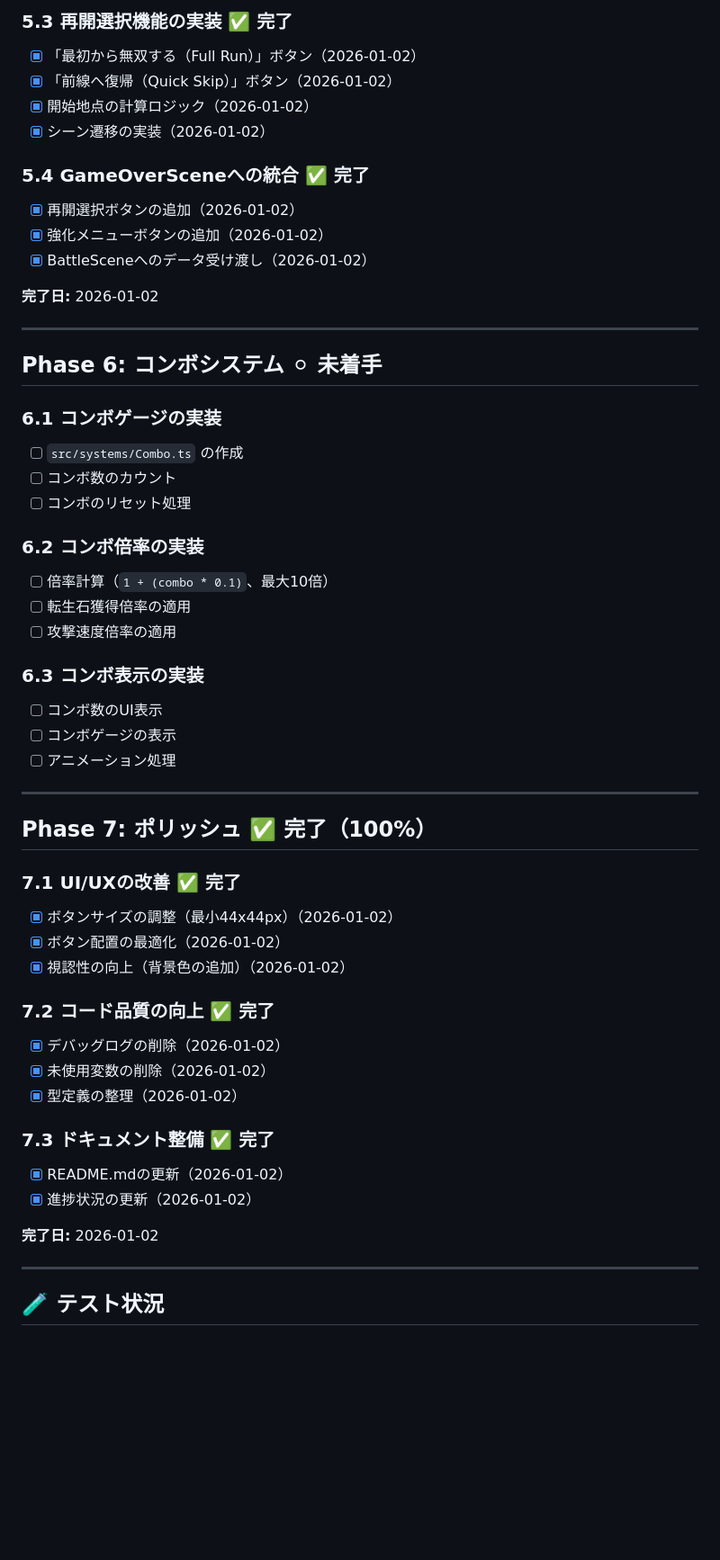
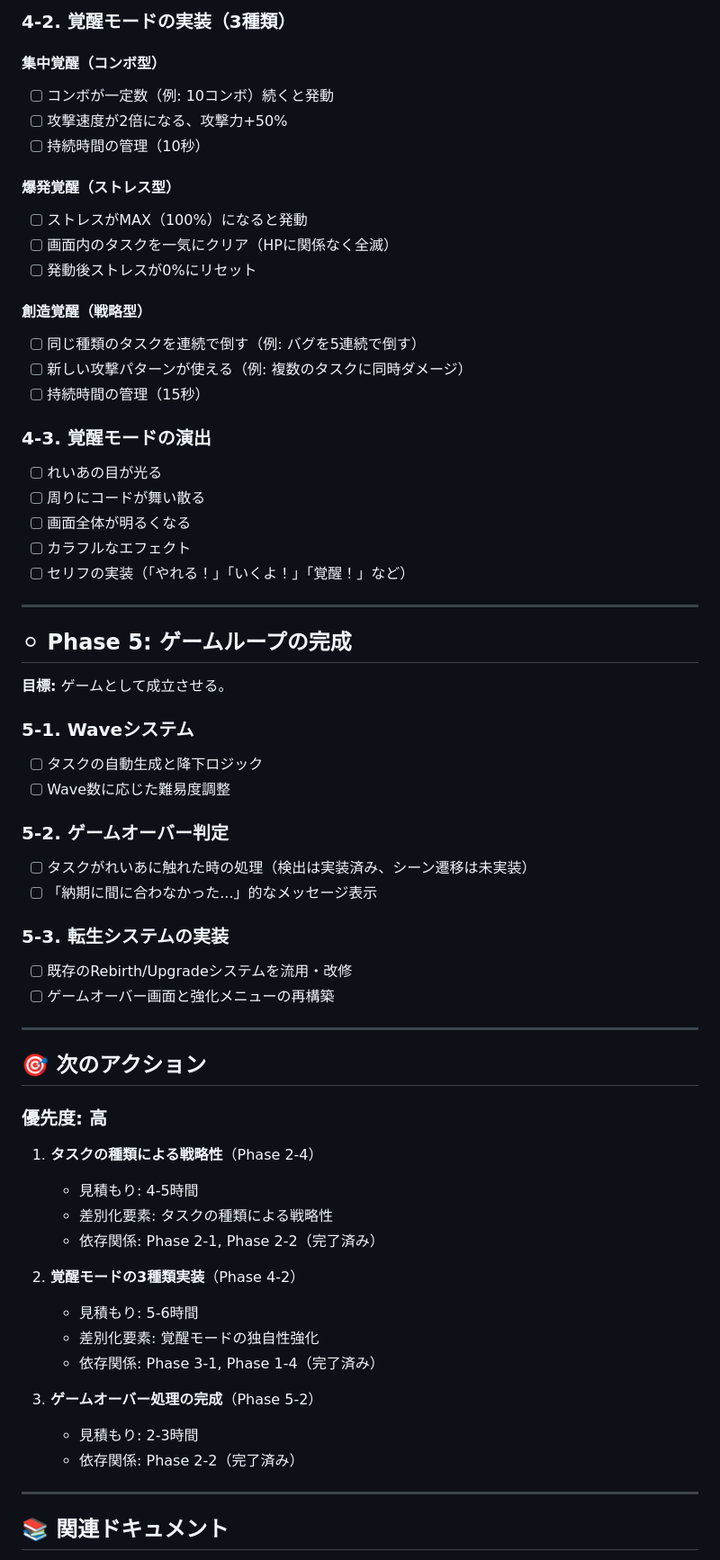
Before and after one commit to TougeYusuke/Infinite-Rebirth-Breaker, a Markdown page: docs/タスクリスト.md, the part around one of its changes. Shown at 90% size. Drawn GitHub-style; blank space fills up the shorter version.

```diff
--- a/docs/タスクリスト.md
+++ b/docs/タスクリスト.md
@@ -183,57 +161,67 @@
 
-### 5.3 再開選択機能の実装 ✅ 完了
-- [x] 「最初から無双する（Full Run）」ボタン（2026-01-02）
-- [x] 「前線へ復帰（Quick Skip）」ボタン（2026-01-02）
-- [x] 開始地点の計算ロジック（2026-01-02）
-- [x] シーン遷移の実装（2026-01-02）
+### 4-2. 覚醒モードの実装（3種類）
 
-### 5.4 GameOverSceneへの統合 ✅ 完了
-- [x] 再開選択ボタンの追加（2026-01-02）
-- [x] 強化メニューボタンの追加（2026-01-02）
-- [x] BattleSceneへのデータ受け渡し（2026-01-02）
+#### 集中覚醒（コンボ型）
+- [ ] コンボが一定数（例: 10コンボ）続くと発動
+- [ ] 攻撃速度が2倍になる、攻撃力+50%
+- [ ] 持続時間の管理（10秒）
 
-**完了日:** 2026-01-02
+#### 爆発覚醒（ストレス型）
+- [ ] ストレスがMAX（100%）になると発動
+- [ ] 画面内のタスクを一気にクリア（HPに関係なく全滅）
+- [ ] 発動後ストレスが0%にリセット
+
+#### 創造覚醒（戦略型）
+- [ ] 同じ種類のタスクを連続で倒す（例: バグを5連続で倒す）
+- [ ] 新しい攻撃パターンが使える（例: 複数のタスクに同時ダメージ）
+- [ ] 持続時間の管理（15秒）
+
+### 4-3. 覚醒モードの演出
+- [ ] れいあの目が光る
+- [ ] 周りにコードが舞い散る
+- [ ] 画面全体が明るくなる
+- [ ] カラフルなエフェクト
+- [ ] セリフの実装（「やれる！」「いくよ！」「覚醒！」など）
 
 ---
 
-## Phase 6: コンボシステム ⚪ 未着手
+## ⚪ Phase 5: ゲームループの完成
 
-### 6.1 コンボゲージの実装
-- [ ] `src/systems/Combo.ts` の作成
-- [ ] コンボ数のカウント
-- [ ] コンボのリセット処理
+**目標:** ゲームとして成立させる。
 
-### 6.2 コンボ倍率の実装
-- [ ] 倍率計算（`1 + (combo * 0.1)`、最大10倍）
-- [ ] 転生石獲得倍率の適用
-- [ ] 攻撃速度倍率の適用
+### 5-1. Waveシステム
+- [ ] タスクの自動生成と降下ロジック
+- [ ] Wave数に応じた難易度調整
 
-### 6.3 コンボ表示の実装
-- [ ] コンボ数のUI表示
-- [ ] コンボゲージの表示
-- [ ] アニメーション処理
+### 5-2. ゲームオーバー判定
+- [ ] タスクがれいあに触れた時の処理（検出は実装済み、シーン遷移は未実装）
+- [ ] 「納期に間に合わなかった...」的なメッセージ表示
+
+### 5-3. 転生システムの実装
+- [ ] 既存のRebirth/Upgradeシステムを流用・改修
+- [ ] ゲームオーバー画面と強化メニューの再構築
 
 ---
 
-## Phase 7: ポリッシュ ✅ 完了（100%）
+## 🎯 次のアクション
 
-### 7.1 UI/UXの改善 ✅ 完了
-- [x] ボタンサイズの調整（最小44x44px）（2026-01-02）
-- [x] ボタン配置の最適化（2026-01-02）
-- [x] 視認性の向上（背景色の追加）（2026-01-02）
+### 優先度: 高
 
-### 7.2 コード品質の向上 ✅ 完了
-- [x] デバッグログの削除（2026-01-02）
-- [x] 未使用変数の削除（2026-01-02）
-- [x] 型定義の整理（2026-01-02）
+1. **タスクの種類による戦略性**（Phase 2-4）
+   - 見積もり: 4-5時間
+   - 差別化要素: タスクの種類による戦略性
+   - 依存関係: Phase 2-1, Phase 2-2（完了済み）
 
-### 7.3 ドキュメント整備 ✅ 完了
-- [x] README.mdの更新（2026-01-02）
-- [x] 進捗状況の更新（2026-01-02）
+2. **覚醒モードの3種類実装**（Phase 4-2）
+   - 見積もり: 5-6時間
+   - 差別化要素: 覚醒モードの独自性強化
+   - 依存関係: Phase 3-1, Phase 1-4（完了済み）
 
-**完了日:** 2026-01-02
+3. **ゲームオーバー処理の完成**（Phase 5-2）
+   - 見積もり: 2-3時間
+   - 依存関係: Phase 2-2（完了済み）
 
 ---
 
-## 🧪 テスト状況
+## 📚 関連ドキュメント
 
```
Also changed, not shown: other parts of docs/タスクリスト.md (+125 -203 lines), docs/進捗状況.md (+126 -102 lines).
